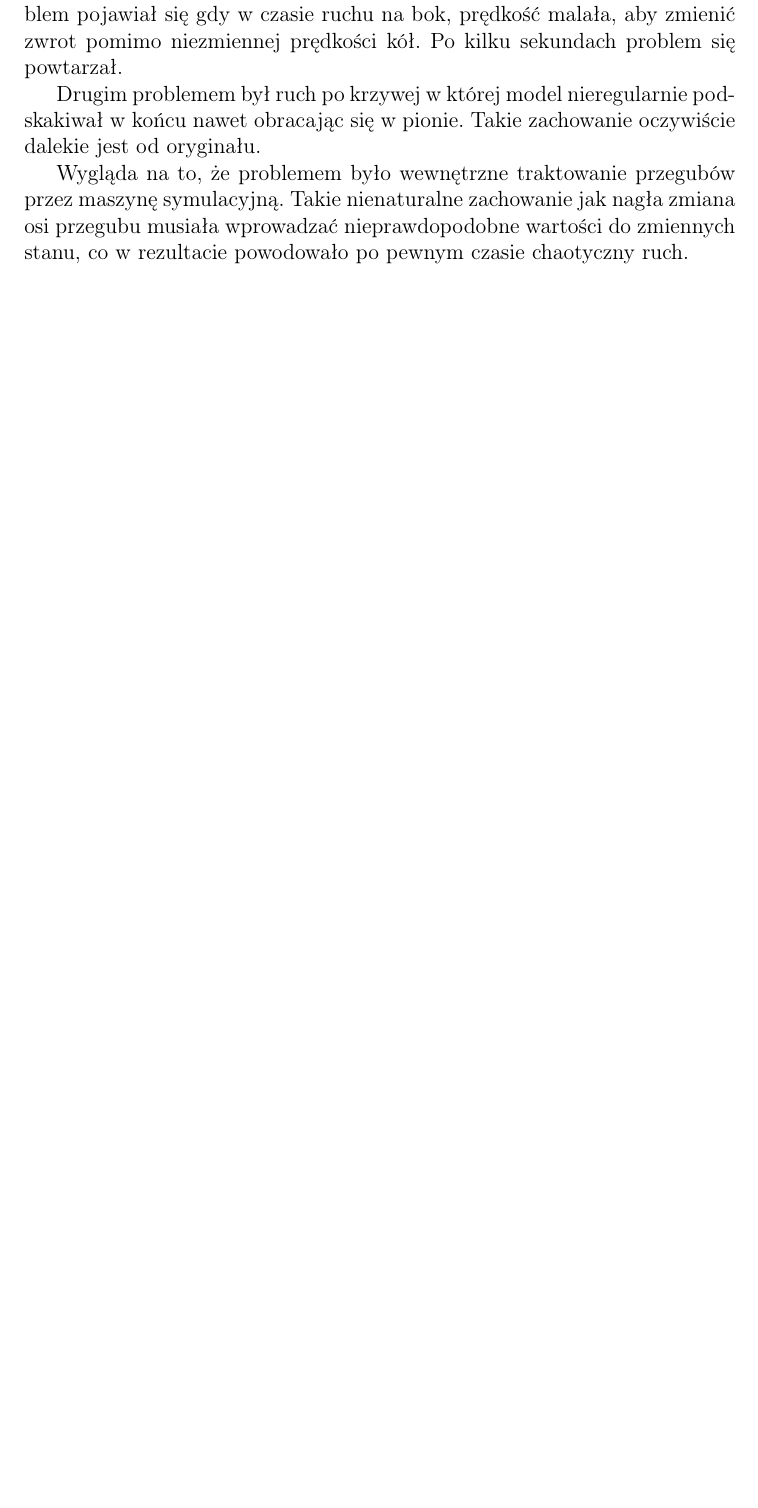
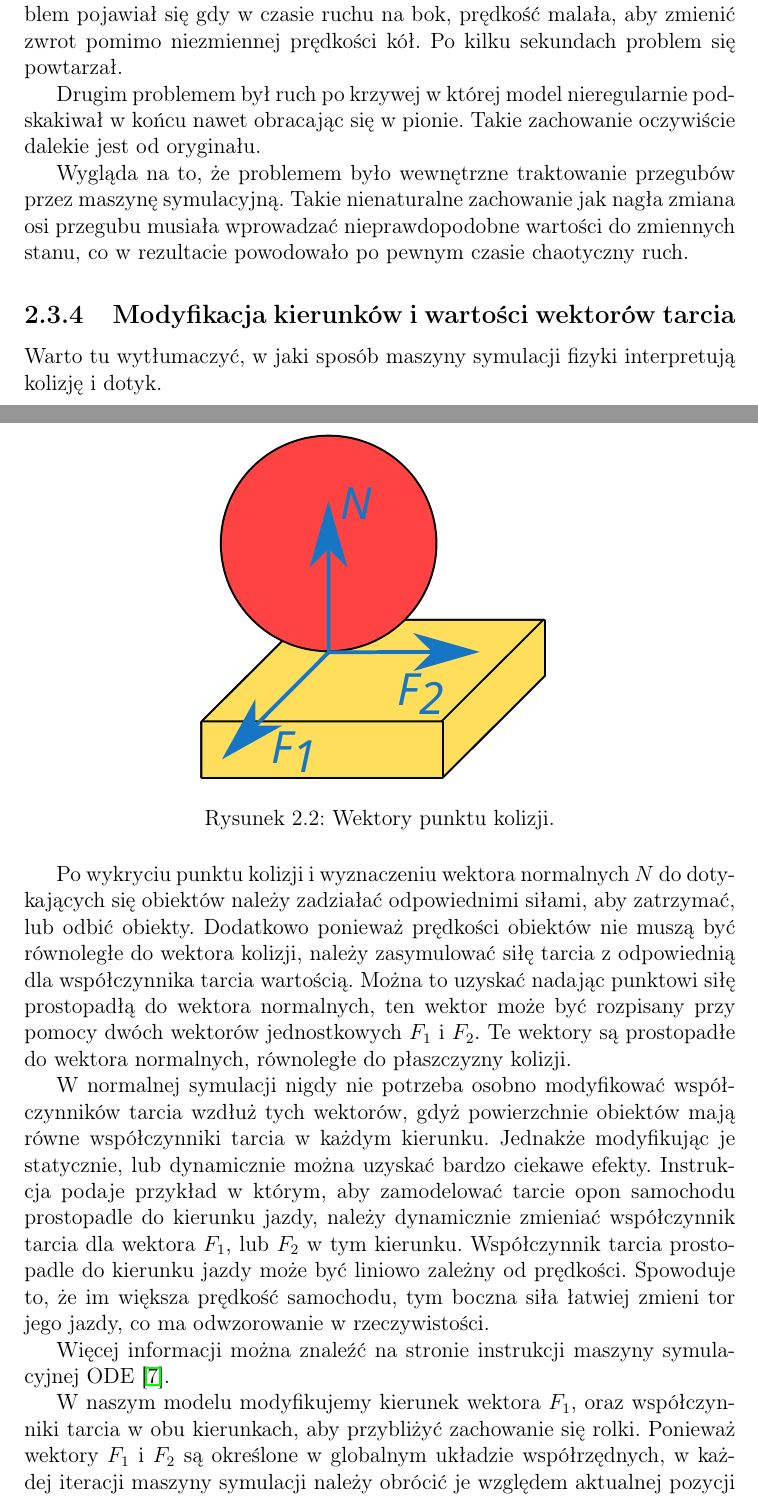
Before and after one commit to Antyradek/omnivelma, a LaTeX thesis (docs/main.tex, which reads docs/model.tex): part of page 24 of 26 before the commit and two parts of pages 24 and 25 of 28 after it, the two joined at a grey line, cut so that both start at the same text, the shorter picture padded with empty space. Compiled offline with pdfLaTeX.

Commit message:
Dodaj opis modyfikacji wektorów

```diff
--- a/docs/model.tex
+++ b/docs/model.tex
@@ -196,3 +196,27 @@ Takie zachowanie oczywiście dalekie jest od oryginału.
 Wygląda na to, że problemem było wewnętrzne traktowanie przegubów przez maszynę symulacyjną.
 Takie nienaturalne zachowanie jak nagła zmiana osi przegubu musiała wprowadzać nieprawdopodobne wartości do zmiennych stanu, co w rezultacie powodowało po pewnym czasie chaotyczny ruch.
 
+\subsection{Modyfikacja kierunków i wartości wektorów tarcia}
+Warto tu wytłumaczyć, w jaki sposób maszyny symulacji fizyki interpretują kolizję i dotyk.
+
+\begin{figure}[H]
+\centering
+ \includegraphics[width=0.5\textwidth]{graphics/friction.pdf}
+\caption{Wektory punktu kolizji.}
+\end{figure}
+
+Po wykryciu punktu kolizji i wyznaczeniu wektora normalnych $N$ do dotykających się obiektów należy zadziałać odpowiednimi siłami, aby zatrzymać, lub odbić obiekty.
+Dodatkowo ponieważ prędkości obiektów nie muszą być równoległe do wektora kolizji, należy zasymulować siłę tarcia z odpowiednią dla współczynnika tarcia wartością.
+Można to uzyskać nadając punktowi siłę prostopadłą do wektora normalnych, ten wektor może być rozpisany przy pomocy dwóch wektorów jednostkowych $F_1$ i $F_2$.
+Te wektory są prostopadłe do wektora normalnych, równoległe do płaszczyzny kolizji.
+
+W normalnej symulacji nigdy nie potrzeba osobno modyfikować współczynników tarcia wzdłuż tych wektorów, gdyż powierzchnie obiektów mają równe współczynniki tarcia w każdym kierunku.
+Jednakże modyfikując je statycznie, lub dynamicznie można uzyskać bardzo ciekawe efekty.
+Instrukcja podaje przykład w którym, aby zamodelować tarcie opon samochodu prostopadle do kierunku jazdy, należy dynamicznie zmieniać współczynnik tarcia dla wektora $F_1$, lub $F_2$ w tym kierunku.
+Współczynnik tarcia prostopadle do kierunku jazdy może być liniowo zależny od prędkości.
+Spowoduje to, że im większa prędkość samochodu, tym boczna siła łatwiej zmieni tor jego jazdy, co ma odwzorowanie w rzeczywistości.
+
+Więcej informacji można znaleźć na stronie instrukcji maszyny symulacyjnej ODE \cite{ode_contact}.
+
+W naszym modelu modyfikujemy kierunek wektora $F_1$, oraz współczynniki tarcia w obu kierunkach, aby przybliżyć zachowanie się rolki.
+Ponieważ wektory $F_1$ i $F_2$ są określone w globalnym układzie współrzędnych, w każdej iteracji maszyny symulacji należy obrócić je względem aktualnej pozycji bazy.
```
Also changed, not shown: docs/about.tex (+2 -0 lines), docs/bibliography.tex (+8 -4 lines), docs/graphics/base_dims.pdf, docs/graphics/base_dims.svg, docs/graphics/base_vects.pdf (added), docs/graphics/base_vects.svg (added), docs/graphics/friction.pdf (added), docs/graphics/friction.svg (added), docs/graphics/makefile, docs/makefile, docs/model.tex (24 more changed lines), 2 other files.
